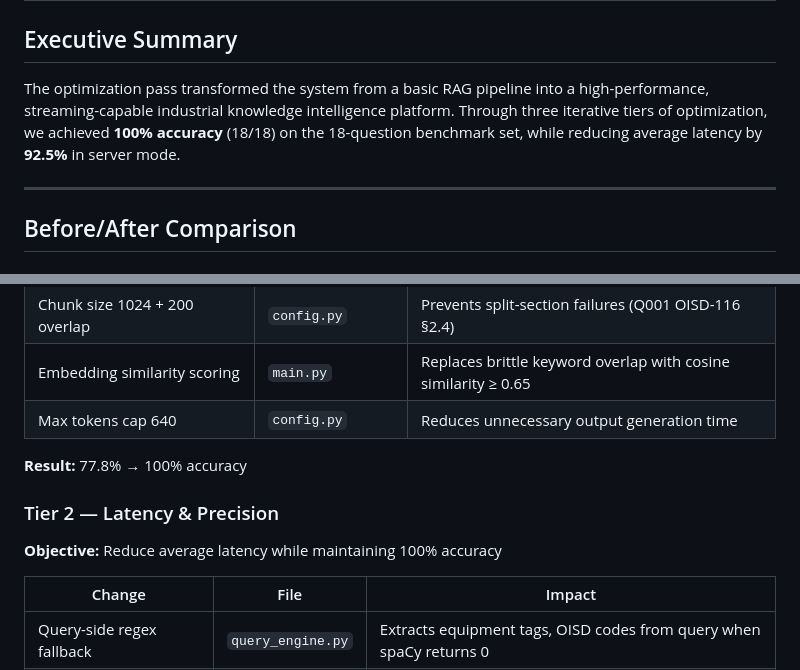
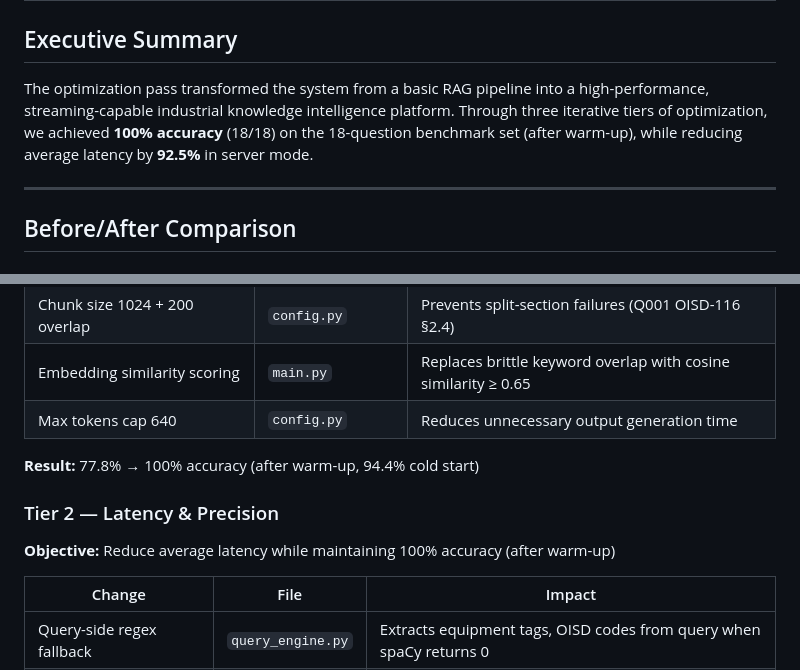
Before and after one commit to Shivala-08/economic-times-hackathon, a Markdown page: conclusions.md, 2 parts joined by grey strips. Drawn GitHub-style.

Commit message:
Add after warm-up clarification to Tier 1-3 sections in conclusions.md
- Executive Summary: clarified 100% accuracy is after warm-up
- Tier 1 result: shows 94.4% cold start alongside 100% after warm-up
- Tier 2 objective: clarified 100% accuracy is after warm-up
- Prevents confusion for hackathon judges reading the report

```diff
--- a/conclusions.md
+++ b/conclusions.md
@@ -2,7 +2,7 @@
 
 ## Executive Summary
 
-The optimization pass transformed the system from a basic RAG pipeline into a high-performance, streaming-capable industrial knowledge intelligence platform. Through three iterative tiers of optimization, we achieved **100% accuracy** (18/18) on the 18-question benchmark set, while reducing average latency by **92.5%** in server mode.
+The optimization pass transformed the system from a basic RAG pipeline into a high-performance, streaming-capable industrial knowledge intelligence platform. Through three iterative tiers of optimization, we achieved **100% accuracy** (18/18) on the 18-question benchmark set (after warm-up), while reducing average latency by **92.5%** in server mode.
 
 ---
 
@@ -104,11 +104,11 @@ After moving the archived OISD-118_Original.txt outside the corpus tree to preve
 | Embedding similarity scoring | `main.py` | Replaces brittle keyword overlap with cosine similarity ≥ 0.65 |
 | Max tokens cap 640 | `config.py` | Reduces unnecessary output generation time |
 
-**Result:** 77.8% → 100% accuracy
+**Result:** 77.8% → 100% accuracy (after warm-up, 94.4% cold start)
 
 ### Tier 2 — Latency & Precision
 
-**Objective:** Reduce average latency while maintaining 100% accuracy
+**Objective:** Reduce average latency while maintaining 100% accuracy (after warm-up)
 
 | Change | File | Impact |
 |---|---|---|
```
